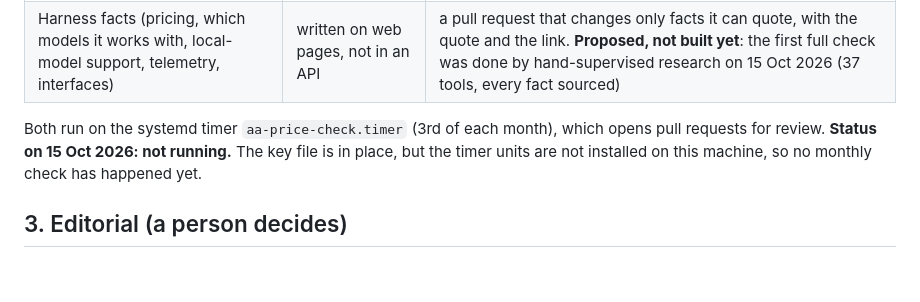
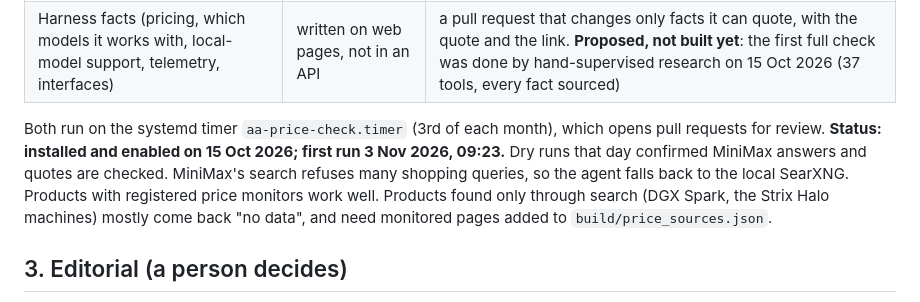
Before and after one commit to ManoloRemiddi/artificialacceleration, a Markdown page: ops/DATA-UPDATES.md, the part around the change. GitHub-like rendering; blank space fills up the shorter version.

Commit message:
Data-update plan: the monthly price check is installed
Co-Authored-By: Claude Opus 5.5 <noreply@anthropic.com>

```diff
--- a/ops/DATA-UPDATES.md
+++ b/ops/DATA-UPDATES.md
@@ -39,8 +39,12 @@ The issue is a to-do list, not an automatic edit: nothing is added to the site w
 | Harness facts (pricing, which models it works with, local-model support, telemetry, interfaces) | written on web pages, not in an API | a pull request that changes only facts it can quote, with the quote and the link. **Proposed, not built yet**: the first full check was done by hand-supervised research on 15 Oct 2026 (37 tools, every fact sourced) |
 
 Both run on the systemd timer `aa-price-check.timer` (3rd of each month), which opens pull
-requests for review. **Status on 15 Oct 2026: not running.** The key file is in place, but the
-timer units are not installed on this machine, so no monthly check has happened yet.
+requests for review. **Status: installed and enabled on 15 Oct 2026; first run 3 Nov 2026, 09:23.**
+Dry runs that day confirmed MiniMax answers and quotes are checked. MiniMax's search refuses
+many shopping queries, so the agent falls back to the local SearXNG. Products with
+registered price monitors work well. Products found only through search (DGX Spark, the
+Strix Halo machines) mostly come back "no data", and need monitored pages added to
+`build/price_sources.json`.
 
 ## 3. Editorial (a person decides)
 
```
